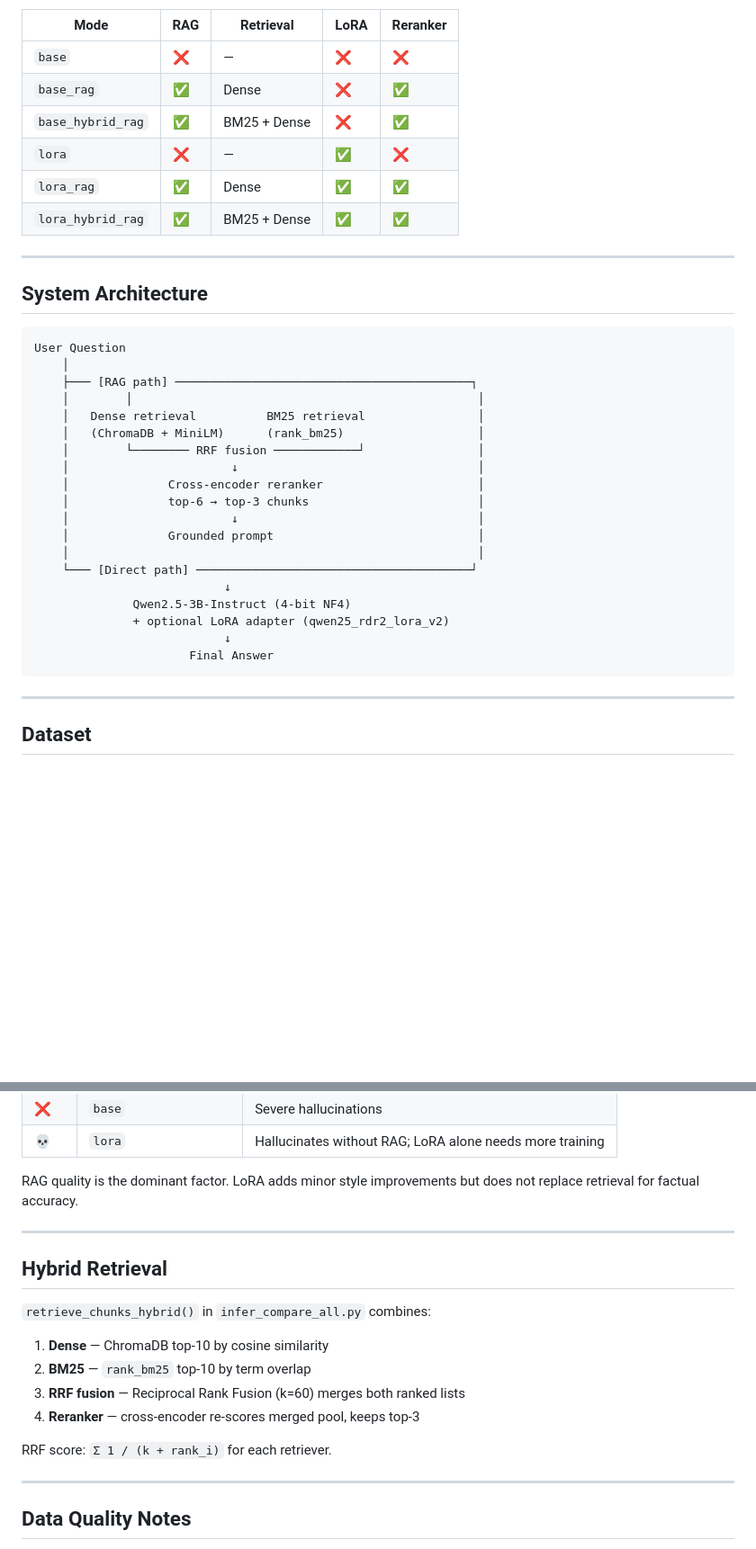
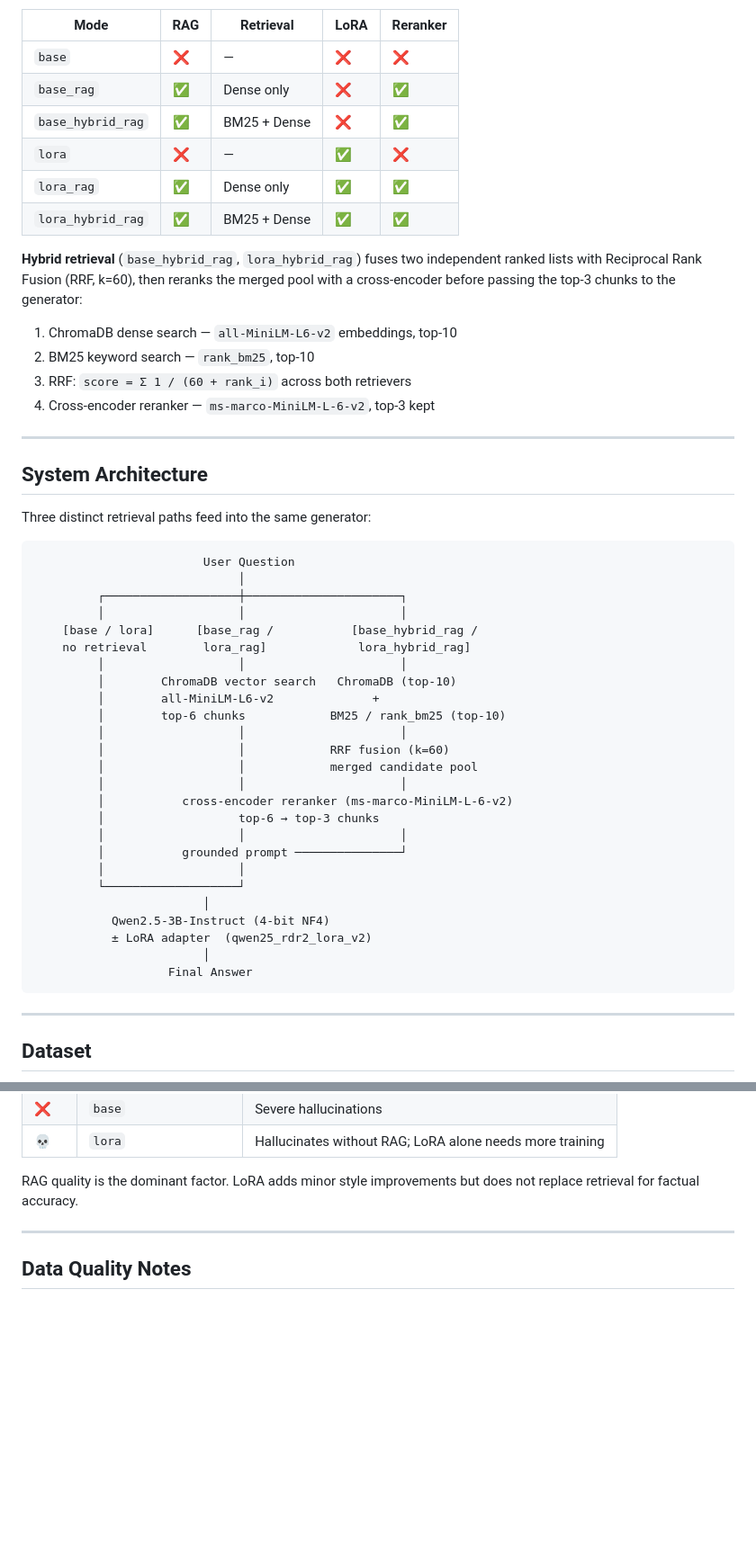
Before and after one commit to Alexxu0520/RAG_Fine-tunning_for_AI_model, a Markdown page: README.md, 2 parts joined by grey strips. Shown at 90% size. Drawn GitHub-style; blank space fills up the shorter version.

Commit message:
README: fix architecture diagram and surface hybrid retrieval throughout
- Architecture diagram now shows three distinct paths (no RAG / dense RAG /
  hybrid RAG) with clear per-mode labels instead of a single merged RAG block
- Hybrid retrieval description moved up next to the mode table so it is
  visible immediately; removed duplicate section at bottom
- Step 3 (build vector DB) notes that BM25 index is built lazily from
  ChromaDB at inference time — no extra build step required
- Mode table column renamed "Dense only" vs "BM25 + Dense" for clarity

Co-Authored-By: Claude Sonnet 4.6 <noreply@anthropic.com>

````diff
--- a/README.md
+++ b/README.md
@@ -15,36 +15,53 @@ Six inference pipelines are compared simultaneously:
 | Mode | RAG | Retrieval | LoRA | Reranker |
 |------|-----|-----------|------|----------|
 | `base` | ❌ | — | ❌ | ❌ |
-| `base_rag` | ✅ | Dense | ❌ | ✅ |
+| `base_rag` | ✅ | Dense only | ❌ | ✅ |
 | `base_hybrid_rag` | ✅ | BM25 + Dense | ❌ | ✅ |
 | `lora` | ❌ | — | ✅ | ❌ |
-| `lora_rag` | ✅ | Dense | ✅ | ✅ |
+| `lora_rag` | ✅ | Dense only | ✅ | ✅ |
 | `lora_hybrid_rag` | ✅ | BM25 + Dense | ✅ | ✅ |
+
+**Hybrid retrieval** (`base_hybrid_rag`, `lora_hybrid_rag`) fuses two independent
+ranked lists with Reciprocal Rank Fusion (RRF, k=60), then reranks the merged
+pool with a cross-encoder before passing the top-3 chunks to the generator:
+
+1. ChromaDB dense search — `all-MiniLM-L6-v2` embeddings, top-10
+2. BM25 keyword search — `rank_bm25`, top-10
+3. RRF: `score = Σ 1 / (60 + rank_i)` across both retrievers
+4. Cross-encoder reranker — `ms-marco-MiniLM-L-6-v2`, top-3 kept
 
 ---
 
 ## System Architecture
 
+Three distinct retrieval paths feed into the same generator:
+
 ```
-User Question
-    │
-    ├─── [RAG path] ──────────────────────────────────────────┐
-    │        │                                                 │
-    │   Dense retrieval          BM25 retrieval                │
-    │   (ChromaDB + MiniLM)      (rank_bm25)                   │
-    │        └──────── RRF fusion ────────────┘                │
-    │                       ↓                                  │
-    │              Cross-encoder reranker                      │
-    │              top-6 → top-3 chunks                        │
-    │                       ↓                                  │
-    │              Grounded prompt                             │
-    │                                                          │
-    └─── [Direct path] ───────────────────────────────────────┘
-                           ↓
-              Qwen2.5-3B-Instruct (4-bit NF4)
-              + optional LoRA adapter (qwen25_rdr2_lora_v2)
-                           ↓
-                      Final Answer
+                        User Question
+                             │
+         ┌───────────────────┼──────────────────────┐
+         │                   │                      │
+    [base / lora]      [base_rag /           [base_hybrid_rag /
+    no retrieval        lora_rag]             lora_hybrid_rag]
+         │                   │                      │
+         │        ChromaDB vector search   ChromaDB (top-10)
+         │        all-MiniLM-L6-v2              +
+         │        top-6 chunks            BM25 / rank_bm25 (top-10)
+         │                   │                      │
+         │                   │            RRF fusion (k=60)
+         │                   │            merged candidate pool
+         │                   │                      │
+         │           cross-encoder reranker (ms-marco-MiniLM-L-6-v2)
+         │                   top-6 → top-3 chunks
+         │                   │                      │
+         │           grounded prompt ───────────────┘
+         │                   │
+         └───────────────────┘
+                        │
+           Qwen2.5-3B-Instruct (4-bit NF4)
+           ± LoRA adapter  (qwen25_rdr2_lora_v2)
+                        │
+                   Final Answer
 ```
 
 ---
@@ -278,19 +300,6 @@ RAG quality is the dominant factor. LoRA adds minor style improvements but does
 
 ---
 
-## Hybrid Retrieval
-
-`retrieve_chunks_hybrid()` in `infer_compare_all.py` combines:
-
-1. **Dense** — ChromaDB top-10 by cosine similarity
-2. **BM25** — `rank_bm25` top-10 by term overlap
-3. **RRF fusion** — Reciprocal Rank Fusion (k=60) merges both ranked lists
-4. **Reranker** — cross-encoder re-scores merged pool, keeps top-3
-
-RRF score: `Σ 1 / (k + rank_i)` for each retriever.
-
----
-
 ## Data Quality Notes
 
 **Footer truncation fix** — `prepare_rag_json.py` and `prepare_lora_json_llm.py`
````
Also changed, not shown: other parts of README.md (+5 -0 lines).
